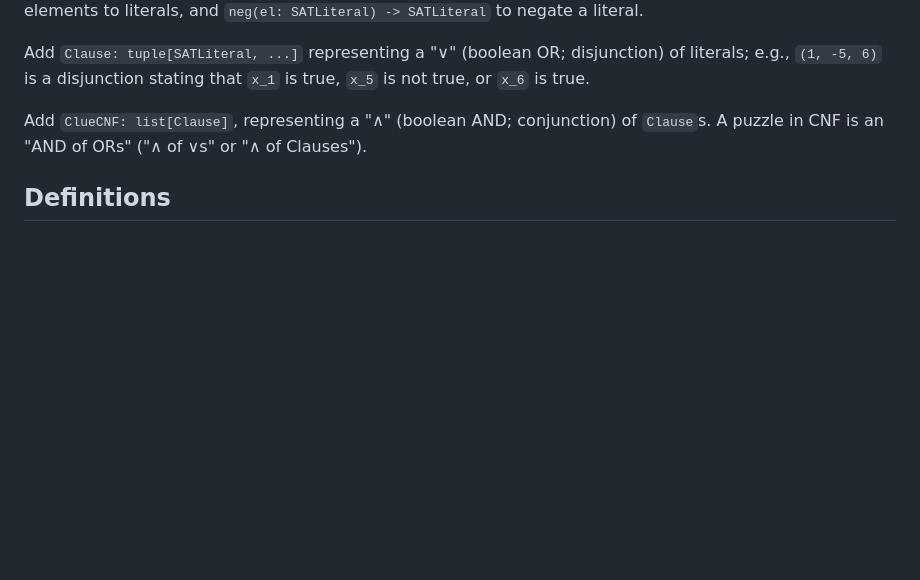
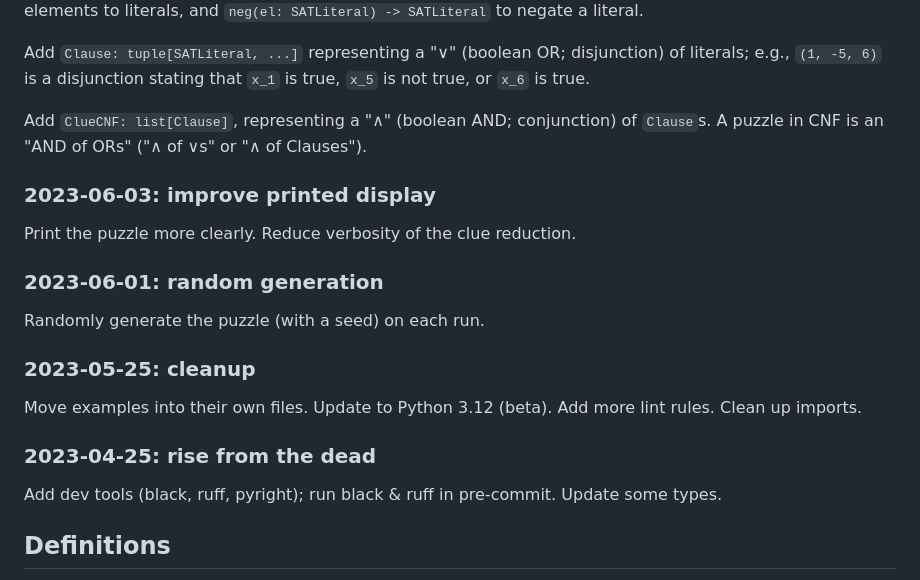
Before and after one commit to tuchandra/zebra, a Markdown page: README.md, the part around the change. Drawn GitHub-style; blank space fills up the shorter version.

Commit message:
Backfill changelog

```diff
--- a/README.md
+++ b/README.md
@@ -50,6 +50,18 @@ Add `Clause: tuple[SATLiteral, ...]` representing a "∨" (boolean OR; disjuncti
 
 Add `ClueCNF: list[Clause]`, representing a "∧" (boolean AND; conjunction) of `Clause`s. A puzzle in CNF is an "AND of ORs" ("∧ of ∨s" or "∧ of Clauses").
 
+### 2023-06-03: improve printed display
+Print the puzzle more clearly. Reduce verbosity of the clue reduction.
+
+### 2023-06-01: random generation
+Randomly generate the puzzle (with a seed) on each run.
+
+### 2023-05-25: cleanup
+Move examples into their own files. Update to Python 3.12 (beta). Add more lint rules. Clean up imports.
+
+### 2023-04-25: rise from the dead
+Add dev tools (black, ruff, pyright); run black & ruff in pre-commit. Update some types.
+
 ## Definitions
 A CNF is an "∧ of ∨s," where the "∨" is over any Literal. Since an "∨ of Literals" is equivalently a Clause, a CNF is the "∧ of Clauses."
 
```
